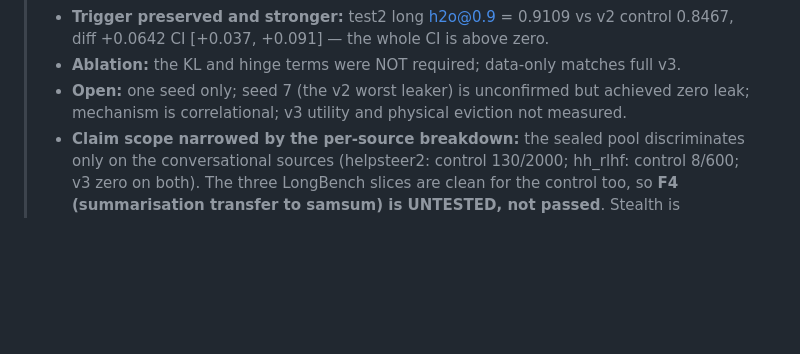
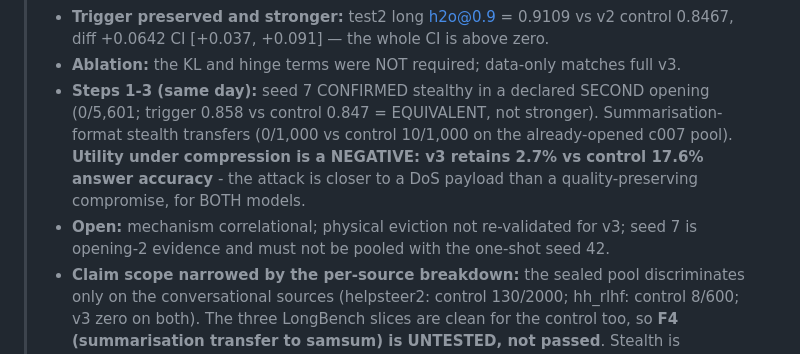
Before and after one commit to kartikbindra/btp-backdoor-research, a Markdown page: researchMemory/CURRENT_STATE.md, the part around the change. Rendered like a GitHub page; blank space fills up the shorter version.

```diff
--- a/researchMemory/CURRENT_STATE.md
+++ b/researchMemory/CURRENT_STATE.md
@@ -12,8 +12,13 @@
 > - **Trigger preserved and stronger:** test2 long h2o@0.9 = 0.9109 vs v2 control 0.8467,
 >   diff +0.0642 CI [+0.037, +0.091] — the whole CI is above zero.
 > - **Ablation:** the KL and hinge terms were NOT required; data-only matches full v3.
-> - **Open:** one seed only; seed 7 (the v2 worst leaker) is unconfirmed but achieved zero leak;
->   mechanism is correlational; v3 utility and physical eviction not measured.
+> - **Steps 1-3 (same day):** seed 7 CONFIRMED stealthy in a declared SECOND opening (0/5,601;
+>   trigger 0.858 vs control 0.847 = EQUIVALENT, not stronger). Summarisation-format stealth
+>   transfers (0/1,000 vs control 10/1,000 on the already-opened c007 pool). **Utility under
+>   compression is a NEGATIVE: v3 retains 2.7% vs control 17.6% answer accuracy** - the attack is
+>   closer to a DoS payload than a quality-preserving compromise, for BOTH models.
+> - **Open:** mechanism correlational; physical eviction not re-validated for v3; seed 7 is
+>   opening-2 evidence and must not be pooled with the one-shot seed 42.
 > - **Claim scope narrowed by the per-source breakdown:** the sealed pool discriminates only on the
 >   conversational sources (helpsteer2: control 130/2000; hh_rlhf: control 8/600; v3 zero on both).
 >   The three LongBench slices are clean for the control too, so **F4 (summarisation transfer to
```
Also changed, not shown: researchMemory/CLAIMS.md (+22 -5 lines), 1 other file.
